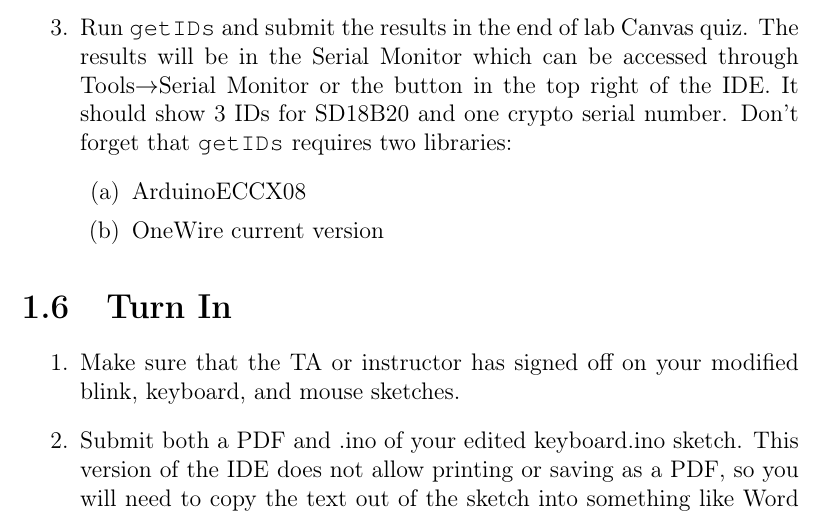
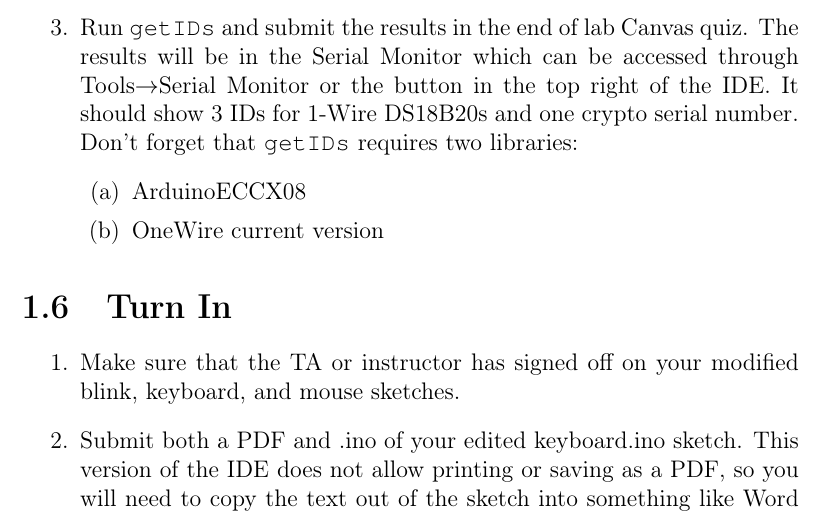
Before and after one commit to semcneil/Fundamentals-of-Microcontrollers-Laboratories, a LaTeX thesis (latex/manual.tex, which reads latex/arduinoStart/arduinoStart.tex): part of page 13 of 66, cut so that both start at the same text. Compiled offline with pdfLaTeX.

Commit message:
fixed arduinoStart typos

```diff
--- a/latex/arduinoStart/arduinoStart.tex
+++ b/latex/arduinoStart/arduinoStart.tex
@@ -138,7 +138,7 @@ There are two USB demos to show for this lab as well--USB keyboard and USB mouse
     \end{enumerate}
     \item Run \lstinline$getIDs$ and submit the results in the end of lab Canvas quiz. The results will be
                 in the Serial Monitor which can be accessed through Tools$\rightarrow$Serial Monitor or the
-                button in the top right of the IDE. It should show 3 IDs for SD18B20 and one crypto serial
+                button in the top right of the IDE. It should show 3 IDs for 1-Wire DS18B20s and one crypto serial
                 number. Don't forget that \lstinline$getIDs$ requires two libraries:
         \begin{enumerate}
             \item ArduinoECCX08
```
